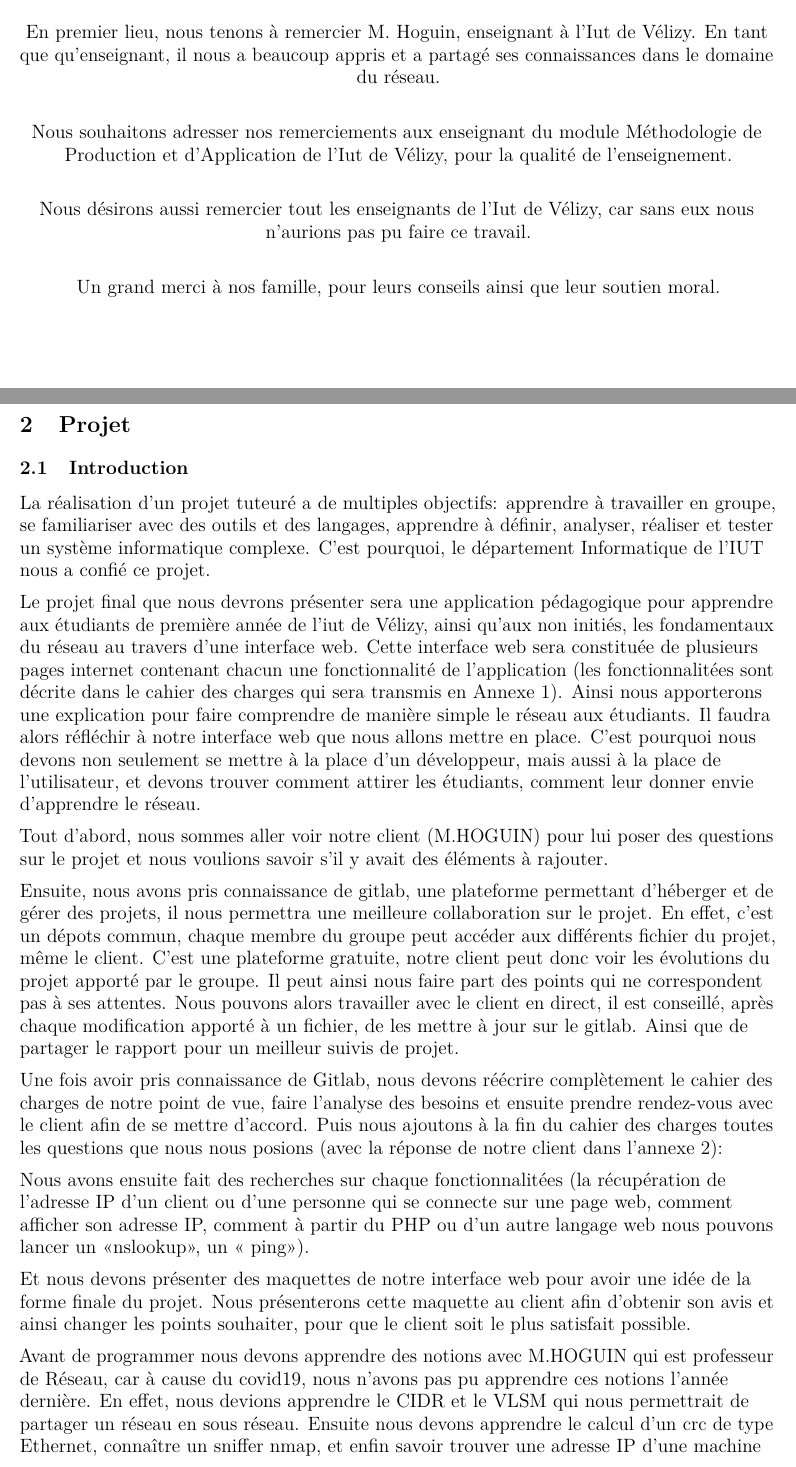
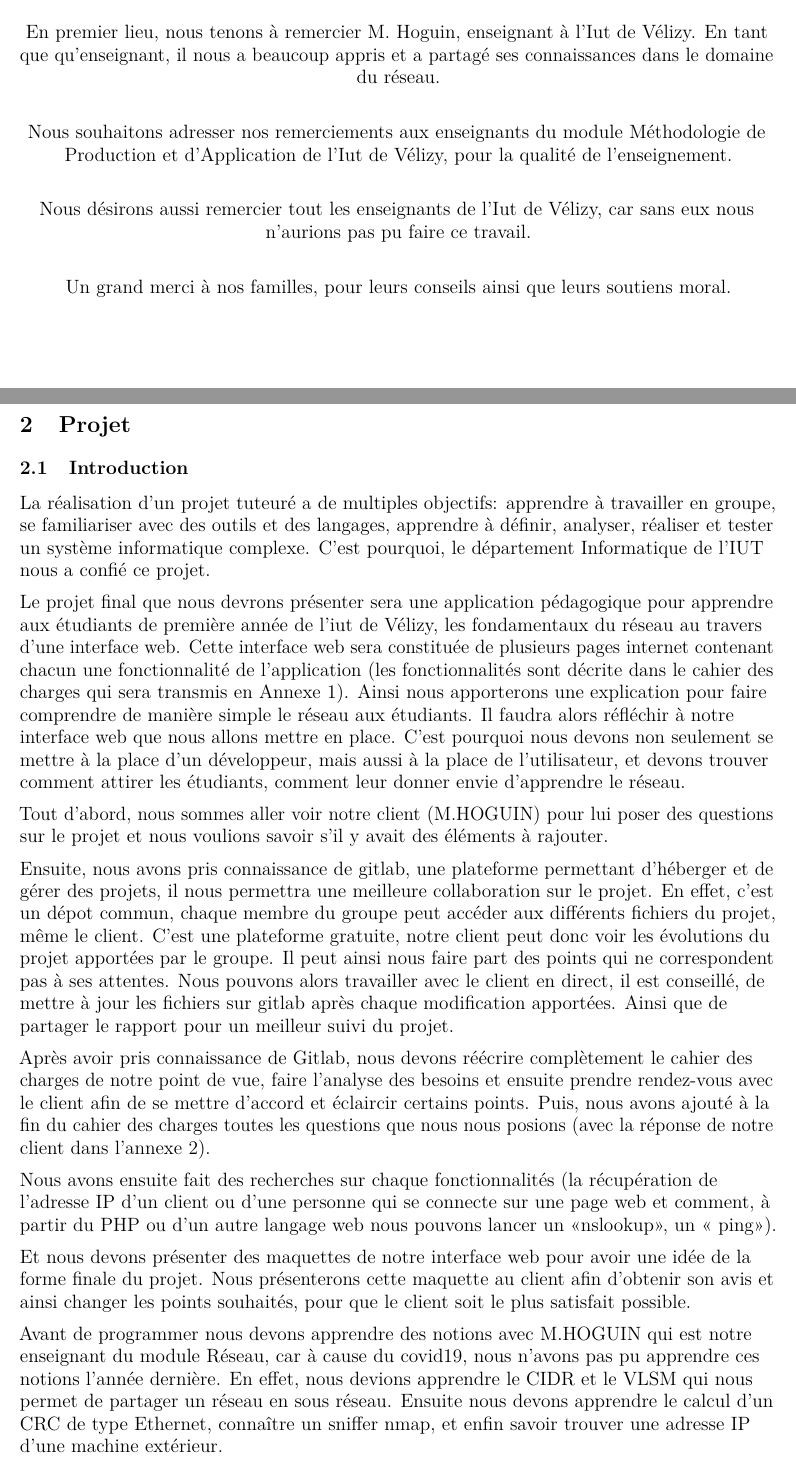
Before and after one commit to pleijan/Plateforme-de-revision-Reseaux, an R Markdown document (sujet_rapport/rapport.rmd): two parts of pages 3 and 4 of 34, joined at a grey line, cut so that both start at the same text. Rendered offline with R 4.5, knitr and Pandoc, then LaTeX, with nearby package versions.

Commit message:
Update sujet_rapport/rapport.rmd

```diff
--- a/sujet_rapport/rapport.rmd
+++ b/sujet_rapport/rapport.rmd
@@ -31,7 +31,7 @@ En premier lieu, nous tenons à remercier M. Hoguin, enseignant à l'Iut de Vél
 
 \vspace{5mm}
 
-Nous souhaitons adresser nos remerciements aux enseignant du module Méthodologie de Production et d'Application de l'Iut de Vélizy, pour la qualité de l’enseignement.
+Nous souhaitons adresser nos remerciements aux enseignants du module Méthodologie de Production et d'Application de l'Iut de Vélizy, pour la qualité de l’enseignement.
 
 \vspace{5mm}
 
@@ -39,7 +39,7 @@ Nous désirons aussi remercier tout les enseignants de l'Iut de Vélizy, car san
 
 \vspace{5mm}
 
-Un grand merci à nos famille, pour leurs conseils ainsi que leur soutien moral.
+Un grand merci à nos familles, pour leurs conseils ainsi que leurs soutiens moral.
 
 \raggedright
 
@@ -53,19 +53,19 @@ La réalisation d'un projet tuteuré a de multiples objectifs: apprendre à trav
 avec des outils et des langages, apprendre à définir, analyser, réaliser et tester un système informatique
 complexe. C'est pourquoi, le département Informatique de l'IUT nous a confié ce projet.
 
-Le projet final que nous devrons présenter sera une application pédagogique pour apprendre aux étudiants de première année de l'iut de Vélizy, ainsi qu'aux non initiés, les fondamentaux du réseau au travers d’une interface web. Cette interface web sera constituée de plusieurs pages internet contenant chacun une fonctionnalité de l'application (les fonctionnalitées sont décrite dans le cahier des charges qui sera transmis en Annexe 1). Ainsi nous apporterons une explication pour faire comprendre de manière simple le réseau aux étudiants. Il faudra alors réfléchir à notre interface web que nous allons mettre en place. C'est pourquoi nous devons non seulement se mettre à la place d’un développeur, mais aussi à la place de l'utilisateur, et devons trouver comment attirer les étudiants, comment leur donner envie d'apprendre le réseau.
+Le projet final que nous devrons présenter sera une application pédagogique pour apprendre aux étudiants de première année de l'iut de Vélizy, les fondamentaux du réseau au travers d’une interface web. Cette interface web sera constituée de plusieurs pages internet contenant chacun une fonctionnalité de l'application (les fonctionnalités sont décrite dans le cahier des charges qui sera transmis en Annexe 1). Ainsi nous apporterons une explication pour faire comprendre de manière simple le réseau aux étudiants. Il faudra alors réfléchir à notre interface web que nous allons mettre en place. C'est pourquoi nous devons non seulement se mettre à la place d’un développeur, mais aussi à la place de l'utilisateur, et devons trouver comment attirer les étudiants, comment leur donner envie d'apprendre le réseau.
 
 Tout d'abord, nous sommes aller voir notre client (M.HOGUIN) pour lui poser des questions sur le projet et nous voulions savoir s'il y avait des éléments à rajouter.
 
-Ensuite, nous avons pris connaissance de gitlab, une plateforme permettant d’héberger et de gérer des projets, il nous permettra une meilleure collaboration sur le projet. En effet, c'est un dépots commun, chaque membre du groupe peut accéder aux différents fichier du projet, même le client. C’est une plateforme gratuite, notre client peut donc voir les évolutions du projet apporté par le groupe. Il peut ainsi nous faire part des points qui ne correspondent pas à ses attentes. Nous pouvons alors travailler avec le client en direct, il est conseillé, après chaque modification apporté à un fichier, de les mettre à jour sur le gitlab. Ainsi que de partager le rapport pour un meilleur suivis de projet.
+Ensuite, nous avons pris connaissance de gitlab, une plateforme permettant d’héberger et de gérer des projets, il nous permettra une meilleure collaboration sur le projet. En effet, c'est un dépot commun, chaque membre du groupe peut accéder aux différents fichiers du projet, même le client. C’est une plateforme gratuite, notre client peut donc voir les évolutions du projet apportées par le groupe. Il peut ainsi nous faire part des points qui ne correspondent pas à ses attentes. Nous pouvons alors travailler avec le client en direct, il est conseillé, de mettre à jour les fichiers sur gitlab après chaque modification apportées. Ainsi que de partager le rapport pour un meilleur suivi du projet.
 
-Une fois avoir pris connaissance de Gitlab, nous devons réécrire complètement le cahier des charges de notre point de vue, faire l’analyse des besoins et ensuite prendre rendez-vous avec le client afin de se mettre d’accord. Puis nous ajoutons à la fin du cahier des charges toutes les questions que nous nous posions (avec la réponse de notre client dans l’annexe 2):
+Après avoir pris connaissance de Gitlab, nous devons réécrire complètement le cahier des charges de notre point de vue, faire l’analyse des besoins et ensuite prendre rendez-vous avec le client afin de se mettre d’accord et éclaircir certains points. Puis, nous avons ajouté à la fin du cahier des charges toutes les questions que nous nous posions (avec la réponse de notre client dans l’annexe 2).
 
-Nous avons ensuite fait des recherches sur chaque fonctionnalitées (la récupération de l’adresse IP d’un client ou d’une personne qui se connecte sur une page web, comment afficher son adresse IP, comment à partir du PHP ou d’un autre langage web nous pouvons lancer un «nslookup», un « ping»).
+Nous avons ensuite fait des recherches sur chaque fonctionnalités (la récupération de l’adresse IP d’un client ou d’une personne qui se connecte sur une page web et comment, à partir du PHP ou d’un autre langage web nous pouvons lancer un «nslookup», un « ping»).
 
-Et nous devons présenter des maquettes de notre interface web pour avoir une idée de la forme finale du projet. Nous présenterons cette maquette au client afin d'obtenir son avis et ainsi changer les points souhaiter, pour que le client soit le plus satisfait possible.
+Et nous devons présenter des maquettes de notre interface web pour avoir une idée de la forme finale du projet. Nous présenterons cette maquette au client afin d'obtenir son avis et ainsi changer les points souhaités, pour que le client soit le plus satisfait possible.
 
-Avant de programmer nous devons apprendre des notions avec M.HOGUIN qui est professeur de Réseau, car à cause du covid19, nous  n'avons pas pu apprendre ces notions l'année dernière. En effet, nous devions apprendre le CIDR et le VLSM qui nous permettrait de partager un réseau en sous réseau. Ensuite nous devons apprendre le calcul d’un crc de type Ethernet, connaître un sniffer nmap, et enfin savoir trouver une adresse IP d’une machine extérieur.
+Avant de programmer nous devons apprendre des notions avec M.HOGUIN qui est notre enseignant du module Réseau, car à cause du covid19, nous n'avons pas pu apprendre ces notions l'année dernière. En effet, nous devions apprendre le CIDR et le VLSM qui nous permet de partager un réseau en sous réseau. Ensuite nous devons apprendre le calcul d’un CRC de type Ethernet, connaître un sniffer nmap, et enfin savoir trouver une adresse IP d’une machine extérieur.
 
 ## L'organisation du travail
 Nous avons utilisé GitLab pour mieux collaborer entre nous mais aussi avec le client pour que nous puissions voir les évolutions.
```
